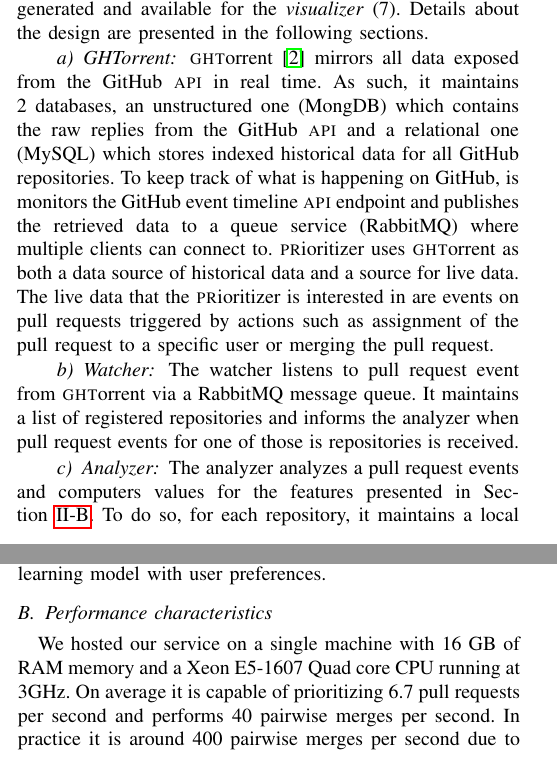
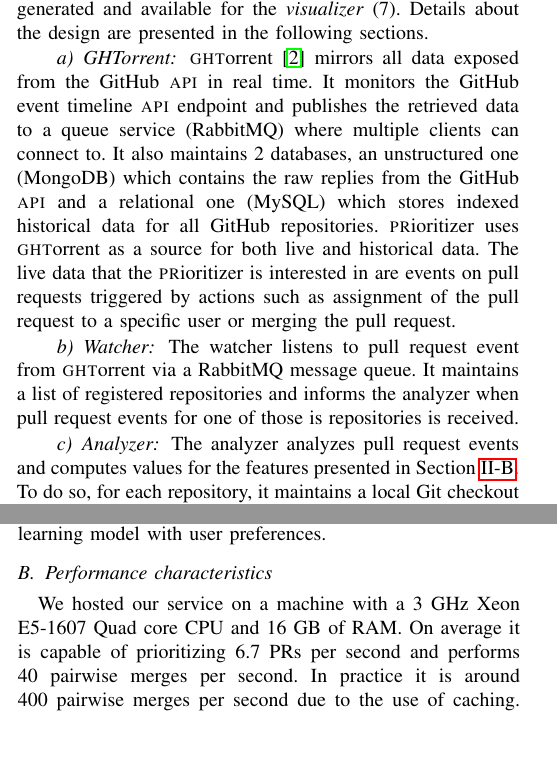
Before and after one commit to PRioritizer/PRioritizer-paper, a LaTeX paper (latex/prioritizer.tex): two parts of the columns of pages 2 and 3 of 5, joined at a grey line, cut so that both start at the same text, the shorter picture padded with empty space. Compiled offline with pdfLaTeX.

Commit message:
New intermediate commit, mainly worked on page 3.

```diff
--- a/latex/prioritizer.tex
+++ b/latex/prioritizer.tex
@@ -239,16 +239,14 @@ in the following sections.
 
 \paragraph{GHTorrent}
 \ghtorrent~\cite{G13} mirrors all data exposed from the GitHub \api in
-real time. As such, it maintains 2 databases, an unstructured one (MongDB)
+real time. It monitors the GitHub event timeline \api endpoint and publishes the
+retrieved data to a queue service (RabbitMQ) where multiple clients can connect to.
+It also maintains 2 databases, an unstructured one (MongoDB)
 which contains the raw replies from the GitHub \api and a relational one
 (MySQL) which stores indexed historical data for all GitHub repositories.
-To keep track of what is happening on GitHub, is monitors the GitHub event
-timeline \api endpoint and publishes the retrieved data to a queue service
-(RabbitMQ) where multiple clients can connect to.
-\prioritizer uses \ghtorrent as both a data source of historical data and a
-source for live data.
-The live data that the \prioritizer is interested in are events on pull requests triggered by actions such as assignment of the pull request to a specific
-user or merging the pull request.
+\prioritizer uses \ghtorrent as a source for both live and historical data. The live data
+that the \prioritizer is interested in are events on pull requests triggered by actions
+such as assignment of the pull request to a specific user or merging the pull request.
 
 \paragraph{Watcher}
 The watcher listens to pull request event from \ghtorrent
@@ -257,7 +255,7 @@ and informs the analyzer when pull request events for one of those is
 repositories is received.
 
 \paragraph{Analyzer}
-The analyzer analyzes a pull request events and computers values for
+The analyzer analyzes pull request events and computes values for
 the features presented in Section~\ref{sec:features}. To do so, for each repository,
 it maintains a local Git checkout and a list of open pull requests.
 On every pull request event, it updates both the Git repository with
@@ -415,7 +413,7 @@ with user preferences.
 
 \subsection{Performance characteristics}
 
-We hosted our service on a single machine with 16 GB of RAM memory and a Xeon
-E5-1607 Quad core CPU running at 3GHz. On average it is capable of prioritizing
-6.7 pull requests per second and performs 40 pairwise merges per second. In
+We hosted our service on a machine with a 3 GHz Xeon E5-1607 Quad
+core CPU and 16 GB of RAM. On average it is capable of prioritizing
+6.7 PRs per second and performs 40 pairwise merges per second. In
 practice it is around 400 pairwise merges per second due to the use of caching.
```
Also changed, not shown: latex/prioritizer.tex (9 more changed lines).
